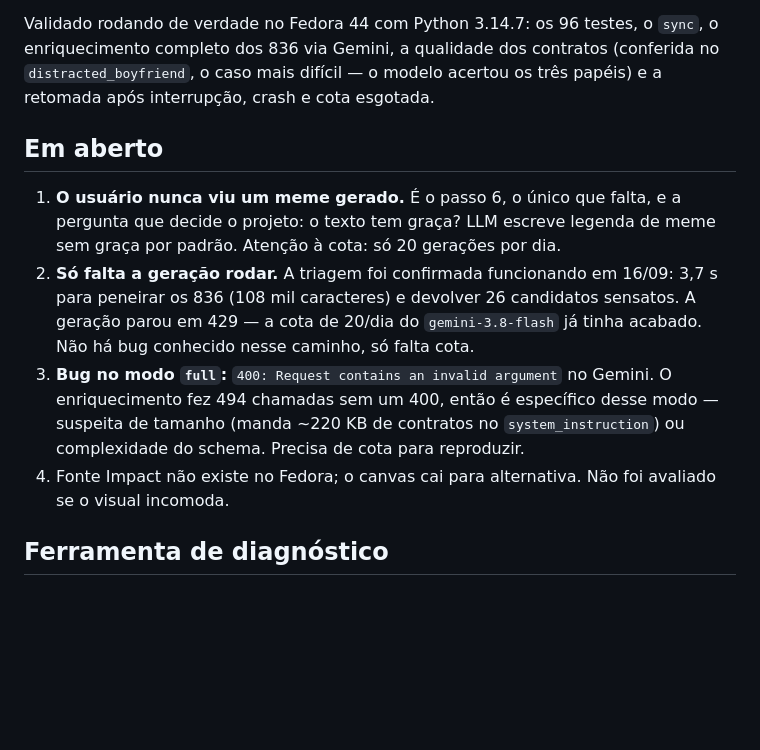
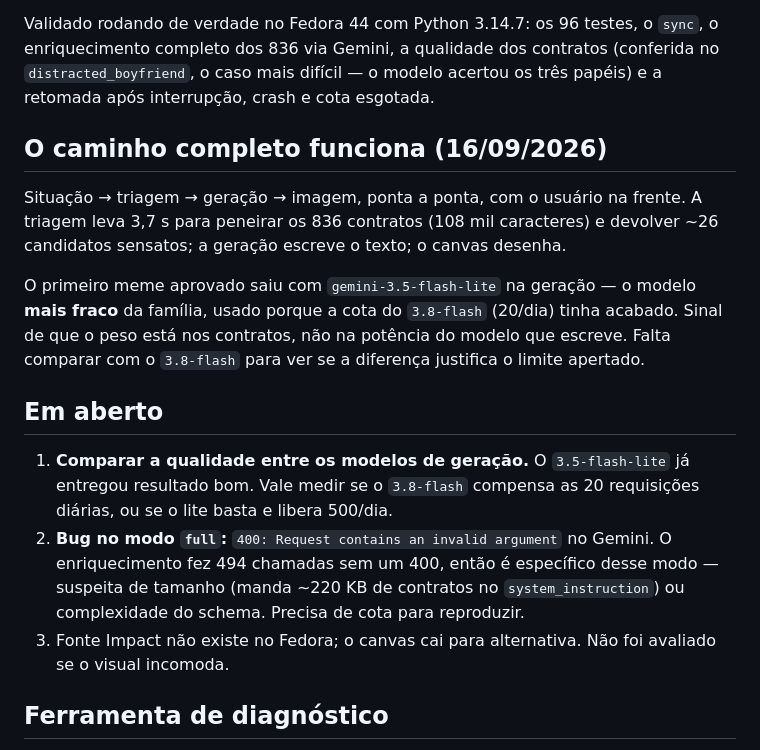
Before and after one commit to antigerme/meme-generator, a Markdown page: CLAUDE.md, the part around the change. Rendered like a GitHub page; blank space fills up the shorter version.

Commit message:
Caminho completo validado: situacao vira meme
Primeiro meme aprovado pelo usuario. Situacao -> triagem -> geracao -> imagem,
com ele na frente, no Fedora 44 com Python 3.14.7.

Saiu com gemini-3.5-flash-lite na geracao -- o modelo mais fraco da familia,
usado so porque a cota do 3.8-flash (20/dia) tinha acabado. Que o resultado
tenha agradado assim sugere que o peso esta nos contratos, no papel de cada
caixa e na funcao do meme, e nao na potencia do modelo que escreve. Era a tese
do projeto.

Fica em aberto comparar com o 3.8-flash: se o lite bastar, sao 500 geracoes por
dia em vez de 20.

Co-Authored-By: Claude Opus 5 <noreply@anthropic.com>
Claude-Session: https://claude.ai/code/session_015t6UeeqBWqVvHB5Vo3Zo4K

```diff
--- a/CLAUDE.md
+++ b/CLAUDE.md
@@ -86,22 +86,29 @@ Validado rodando de verdade no Fedora 44 com Python 3.14.7: os 96 testes, o
 (conferida no `distracted_boyfriend`, o caso mais difícil — o modelo acertou os
 três papéis) e a retomada após interrupção, crash e cota esgotada.
 
+## O caminho completo funciona (16/09/2026)
+
+Situação → triagem → geração → imagem, ponta a ponta, com o usuário na frente.
+A triagem leva 3,7 s para peneirar os 836 contratos (108 mil caracteres) e
+devolver ~26 candidatos sensatos; a geração escreve o texto; o canvas desenha.
+
+O primeiro meme aprovado saiu com `gemini-3.5-flash-lite` na geração — o modelo
+**mais fraco** da família, usado porque a cota do `3.8-flash` (20/dia) tinha
+acabado. Sinal de que o peso está nos contratos, não na potência do modelo que
+escreve. Falta comparar com o `3.8-flash` para ver se a diferença justifica o
+limite apertado.
+
 ## Em aberto
 
-1. **O usuário nunca viu um meme gerado.** É o passo 6, o único que falta, e a
-   pergunta que decide o projeto: o texto tem graça? LLM escreve legenda de
-   meme sem graça por padrão. Atenção à cota: só 20 gerações por dia.
-2. **Só falta a geração rodar.** A triagem foi confirmada funcionando em
-   16/09: 3,7 s para peneirar os 836 (108 mil caracteres) e devolver 26
-   candidatos sensatos. A geração parou em 429 — a cota de 20/dia do
-   `gemini-3.8-flash` já tinha acabado. Não há bug conhecido nesse caminho,
-   só falta cota.
-3. **Bug no modo `full`:** `400: Request contains an invalid argument` no
+1. **Comparar a qualidade entre os modelos de geração.** O `3.5-flash-lite` já
+   entregou resultado bom. Vale medir se o `3.8-flash` compensa as 20
+   requisições diárias, ou se o lite basta e libera 500/dia.
+2. **Bug no modo `full`:** `400: Request contains an invalid argument` no
    Gemini. O enriquecimento fez 494 chamadas sem um 400, então é específico
    desse modo — suspeita de tamanho (manda ~220 KB de contratos no
    `system_instruction`) ou complexidade do schema. Precisa de cota para
    reproduzir.
-4. Fonte Impact não existe no Fedora; o canvas cai para alternativa. Não foi
+3. Fonte Impact não existe no Fedora; o canvas cai para alternativa. Não foi
    avaliado se o visual incomoda.
 
 ## Ferramenta de diagnóstico
```
